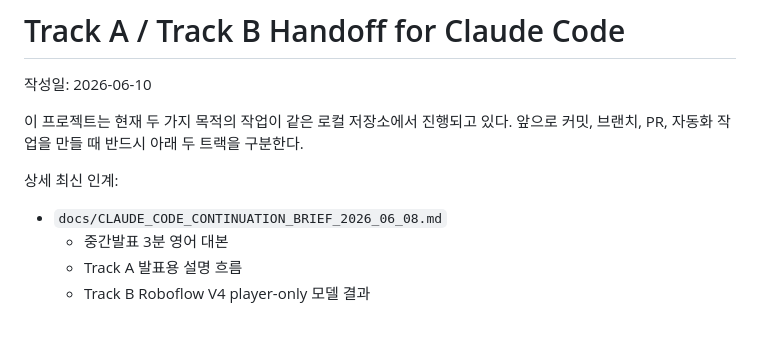
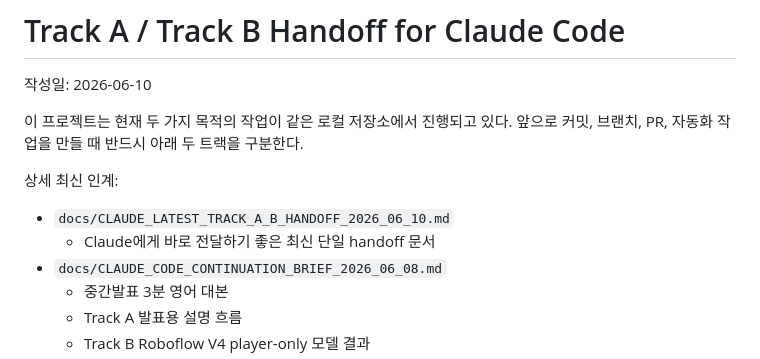
Before and after one commit to jinwoo04/HADO_SMART_COURT_IOT, a Markdown page: docs/TRACK_A_B_HANDOFF_FOR_CLAUDE.md, the part around the change. Drawn GitHub-style; blank space fills up the shorter version.

Commit message:
docs: add latest Claude handoff for tracks A and B

```diff
--- a/docs/TRACK_A_B_HANDOFF_FOR_CLAUDE.md
+++ b/docs/TRACK_A_B_HANDOFF_FOR_CLAUDE.md
@@ -5,6 +5,8 @@
 이 프로젝트는 현재 두 가지 목적의 작업이 같은 로컬 저장소에서 진행되고 있다. 앞으로 커밋, 브랜치, PR, 자동화 작업을 만들 때 반드시 아래 두 트랙을 구분한다.
 
 상세 최신 인계:
+- `docs/CLAUDE_LATEST_TRACK_A_B_HANDOFF_2026_06_10.md`
+  - Claude에게 바로 전달하기 좋은 최신 단일 handoff 문서
 - `docs/CLAUDE_CODE_CONTINUATION_BRIEF_2026_06_08.md`
   - 중간발표 3분 영어 대본
   - Track A 발표용 설명 흐름
```
Also changed, not shown: docs/CLAUDE_LATEST_TRACK_A_B_HANDOFF_2026_06_10.md (added, +252 -0 lines).
